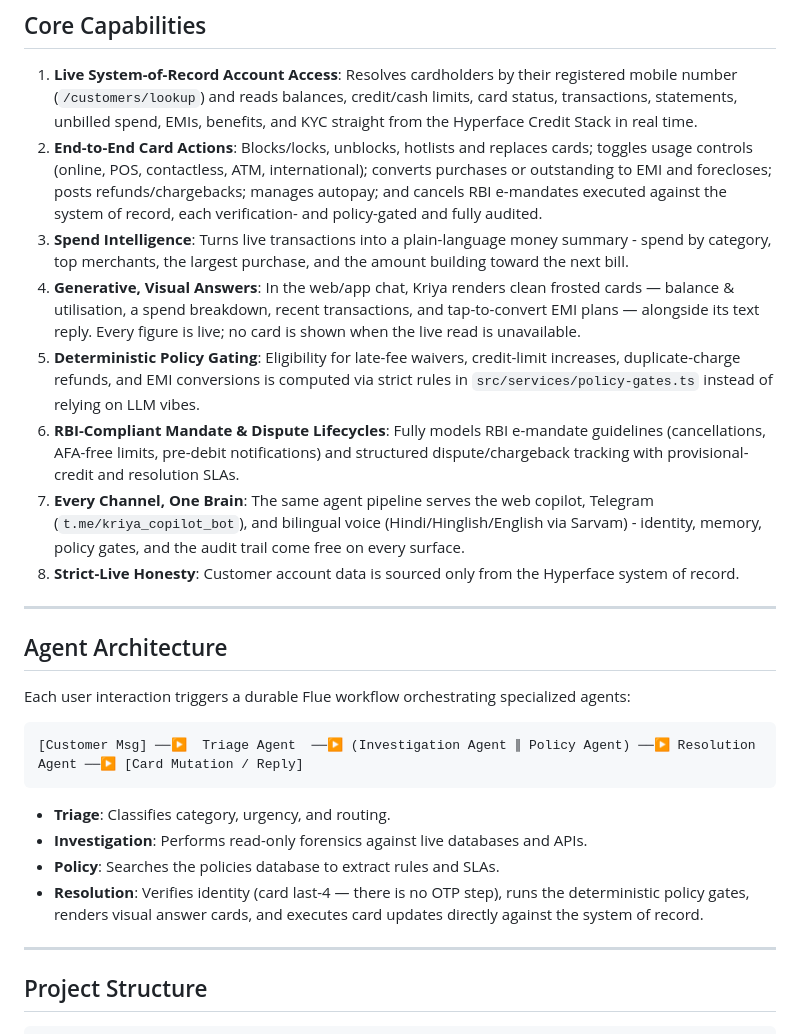
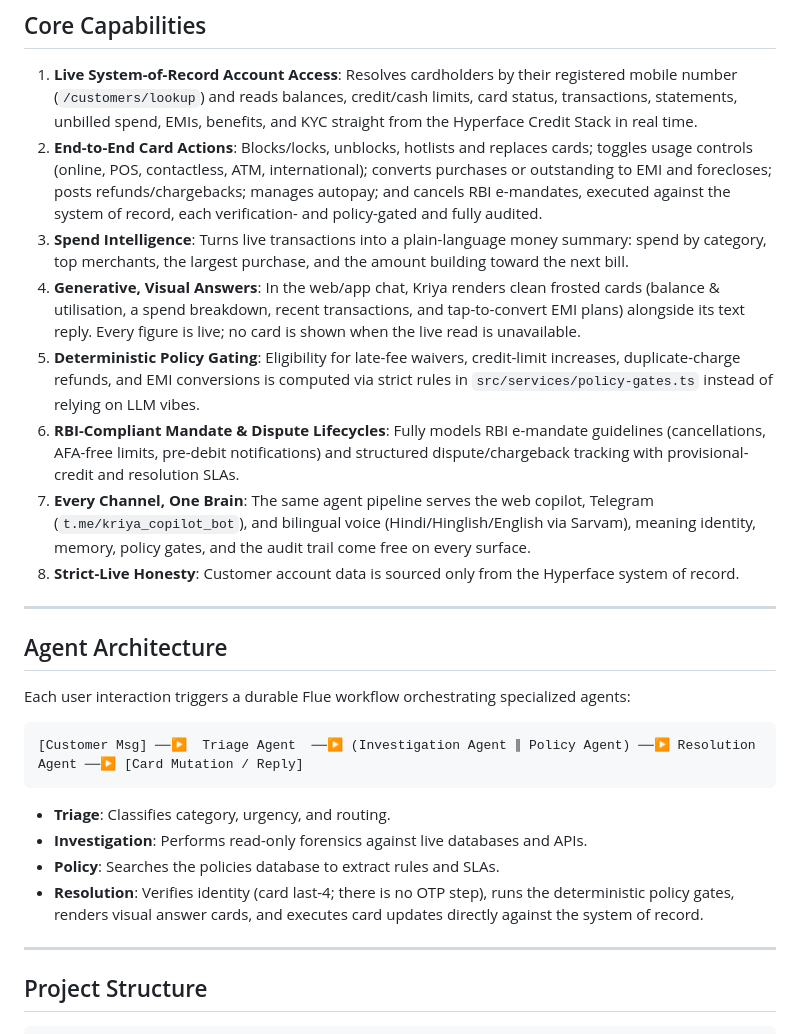
Before and after one commit to Arav-Arun/Kriya, a Markdown page: README.md, the part around one of its changes. GitHub-like rendering.

Commit message:
remove em dashes from README.md

```diff
--- a/README.md
+++ b/README.md
@@ -7,12 +7,12 @@ Kriya is an autonomous, customer-facing CardOps copilot for Indian credit card p
 ## Core Capabilities
 
 1. **Live System-of-Record Account Access**: Resolves cardholders by their registered mobile number (`/customers/lookup`) and reads balances, credit/cash limits, card status, transactions, statements, unbilled spend, EMIs, benefits, and KYC straight from the Hyperface Credit Stack in real time.
-2. **End-to-End Card Actions**: Blocks/locks, unblocks, hotlists and replaces cards; toggles usage controls (online, POS, contactless, ATM, international); converts purchases or outstanding to EMI and forecloses; posts refunds/chargebacks; manages autopay; and cancels RBI e-mandates executed against the system of record, each verification- and policy-gated and fully audited.
-3. **Spend Intelligence**: Turns live transactions into a plain-language money summary - spend by category, top merchants, the largest purchase, and the amount building toward the next bill.
-4. **Generative, Visual Answers**: In the web/app chat, Kriya renders clean frosted cards — balance & utilisation, a spend breakdown, recent transactions, and tap-to-convert EMI plans — alongside its text reply. Every figure is live; no card is shown when the live read is unavailable.
+2. **End-to-End Card Actions**: Blocks/locks, unblocks, hotlists and replaces cards; toggles usage controls (online, POS, contactless, ATM, international); converts purchases or outstanding to EMI and forecloses; posts refunds/chargebacks; manages autopay; and cancels RBI e-mandates, executed against the system of record, each verification- and policy-gated and fully audited.
+3. **Spend Intelligence**: Turns live transactions into a plain-language money summary: spend by category, top merchants, the largest purchase, and the amount building toward the next bill.
+4. **Generative, Visual Answers**: In the web/app chat, Kriya renders clean frosted cards (balance & utilisation, a spend breakdown, recent transactions, and tap-to-convert EMI plans) alongside its text reply. Every figure is live; no card is shown when the live read is unavailable.
 5. **Deterministic Policy Gating**: Eligibility for late-fee waivers, credit-limit increases, duplicate-charge refunds, and EMI conversions is computed via strict rules in `src/services/policy-gates.ts` instead of relying on LLM vibes.
 6. **RBI-Compliant Mandate & Dispute Lifecycles**: Fully models RBI e-mandate guidelines (cancellations, AFA-free limits, pre-debit notifications) and structured dispute/chargeback tracking with provisional-credit and resolution SLAs.
-7. **Every Channel, One Brain**: The same agent pipeline serves the web copilot, Telegram (`t.me/kriya_copilot_bot`), and bilingual voice (Hindi/Hinglish/English via Sarvam) - identity, memory, policy gates, and the audit trail come free on every surface.
+7. **Every Channel, One Brain**: The same agent pipeline serves the web copilot, Telegram (`t.me/kriya_copilot_bot`), and bilingual voice (Hindi/Hinglish/English via Sarvam), meaning identity, memory, policy gates, and the audit trail come free on every surface.
 8. **Strict-Live Honesty**: Customer account data is sourced only from the Hyperface system of record.
 
 ---
@@ -28,7 +28,7 @@ Each user interaction triggers a durable Flue workflow orchestrating specialized
 * **Triage**: Classifies category, urgency, and routing.
 * **Investigation**: Performs read-only forensics against live databases and APIs.
 * **Policy**: Searches the policies database to extract rules and SLAs.
-* **Resolution**: Verifies identity (card last-4 — there is no OTP step), runs the deterministic policy gates, renders visual answer cards, and executes card updates directly against the system of record.
+* **Resolution**: Verifies identity (card last-4; there is no OTP step), runs the deterministic policy gates, renders visual answer cards, and executes card updates directly against the system of record.
 
 ---
 
```
Also changed, not shown: other parts of README.md (+1 -1 lines).
